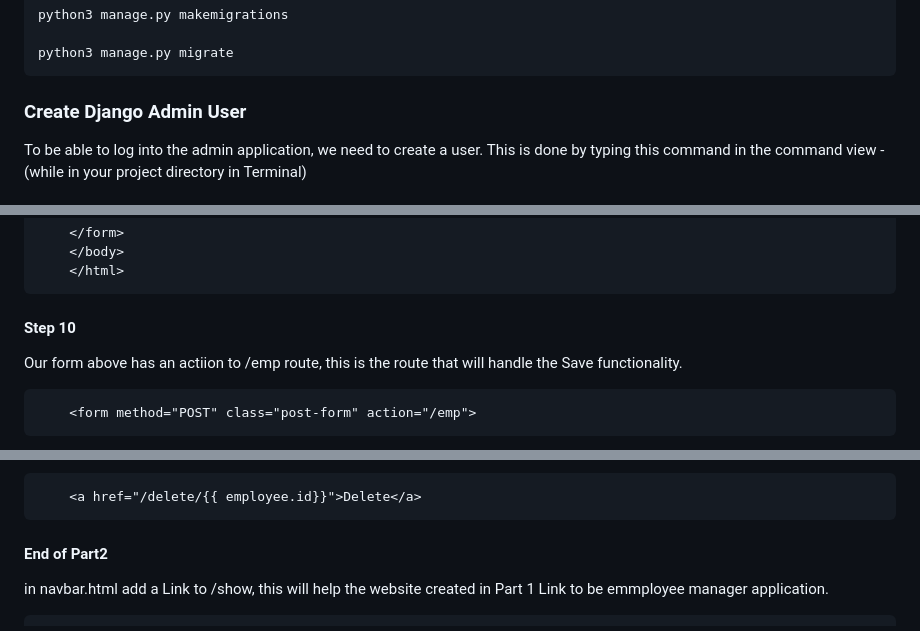
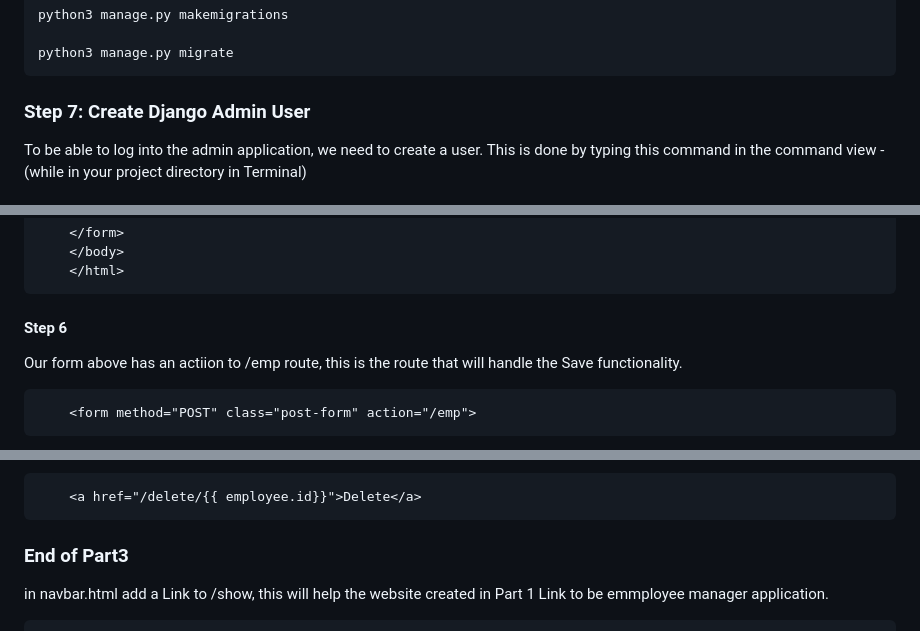
Before and after one commit to modcomlearning/DjangoApp, a Markdown page: README.md, 3 parts joined by grey strips. Drawn GitHub-style.

```diff
--- a/README.md
+++ b/README.md
@@ -895,7 +896,7 @@ In this step we need to migrate our application adds the model to Django Admin <
 
     python3 manage.py migrate
 
-### Create Django Admin User
+### Step 7: Create Django Admin User
 To be able to log into the admin application, we need to create a user.
 This is done by typing this command in the command view - (while in your project directory in Terminal)
 <br><br>
@@ -1095,7 +1099,7 @@ We also include the nav.html and our form has a method POST and an action to /em
 
 
 
-#### Step 10
+#### Step 6
 Our form above has an actiion to /emp route, this is the route that will handle the Save functionality.
 
         <form method="POST" class="post-form" action="/emp">
@@ -1330,7 +1334,7 @@ Below code appears in show.html, it accesses the /delete route  and parses the i
 
         <a href="/delete/{{ employee.id}}">Delete</a>
 
-#### End of Part2
+### End of Part3
 
 in navbar.html add a Link to /show, this will help the website created in Part 1 Link to be emmployee manager application.
 
```
Also changed, not shown: other parts of README.md (+15 -13 lines), image-9.png (added), 1 other file.
